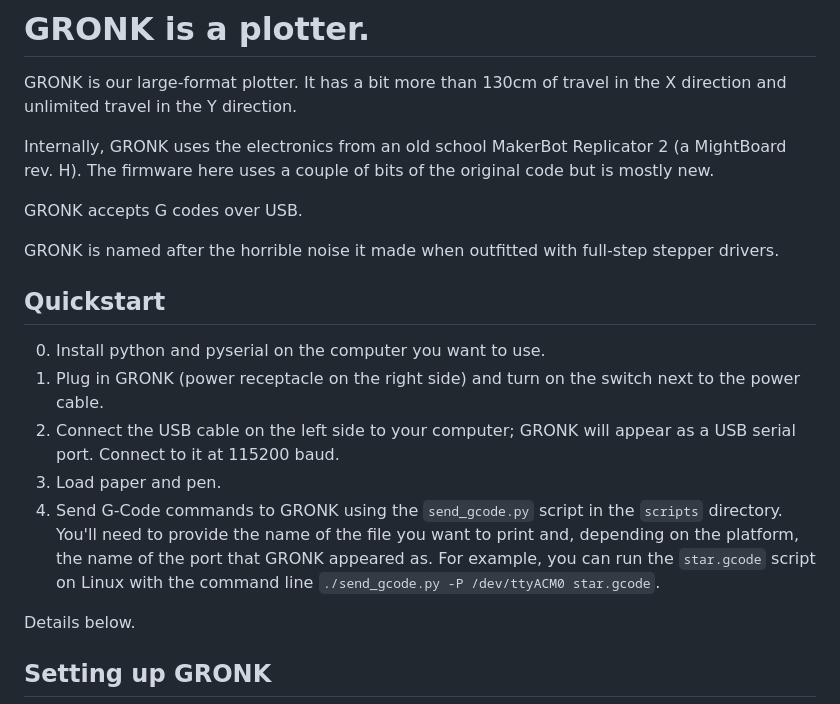
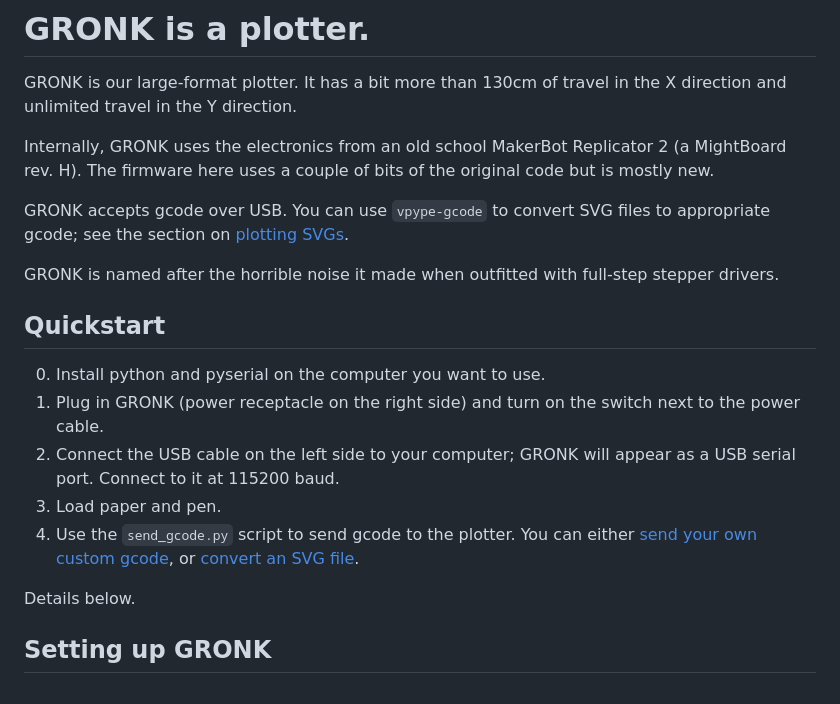
Before and after one commit to phooky/gronk, a Markdown page: README.md, the part around one of its changes. Rendered like a GitHub page.

```diff
--- a/README.md
+++ b/README.md
@@ -7,7 +7,10 @@ Internally, GRONK uses the electronics from an old school MakerBot
 Replicator 2 (a MightBoard rev. H). The firmware here uses a couple of
 bits of the original code but is mostly new.
 
-GRONK accepts G codes over USB.
+GRONK accepts gcode over USB. You can use `vpype-gcode` to convert SVG
+files to appropriate gcode; see the section on [plotting
+SVGs](#plot-svg).
+
 
 GRONK is named after the horrible noise it made when outfitted with
 full-step stepper drivers.
@@ -20,12 +23,9 @@ full-step stepper drivers.
 2. Connect the USB cable on the left side to your computer; GRONK will
    appear as a USB serial port. Connect to it at 115200 baud.
 3. Load paper and pen.
-3. Send G-Code commands to GRONK using the `send_gcode.py` script in
-   the `scripts` directory. You'll need to provide the name of the
-   file you want to print and, depending on the platform, the name of
-   the port that GRONK appeared as. For example, you can run the
-   `star.gcode` script on Linux with the command line
-   `./send_gcode.py -P /dev/ttyACM0 star.gcode`.
+4. Use the `send_gcode.py` script to send gcode to the plotter. You
+   can either [send your own custom gcode](#sending-gcode), or
+   [convert an SVG file](#plot-svg).
 
 Details below.
 
```
Also changed, not shown: other parts of README.md (+48 -2 lines).
